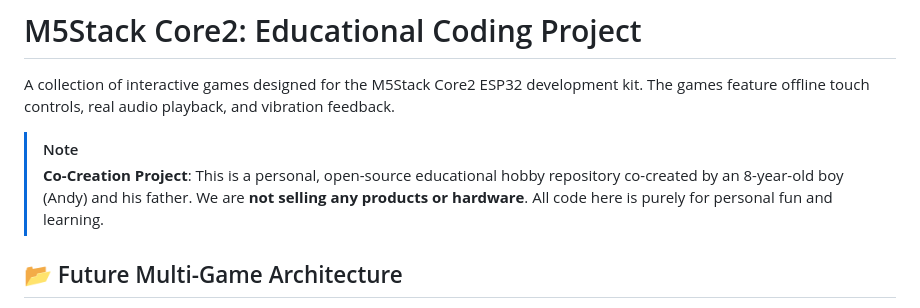
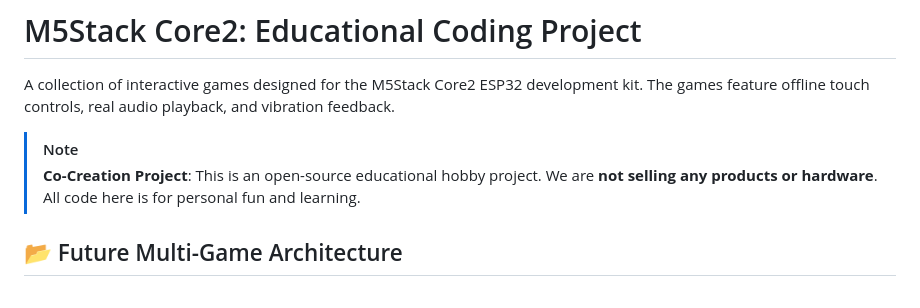
Before and after one commit to xbwei/andy-project, a Markdown page: core2/README.md, the part around the change. Rendered like a GitHub page.

```diff
--- a/core2/README.md
+++ b/core2/README.md
@@ -3,7 +3,7 @@
 A collection of interactive games designed for the M5Stack Core2 ESP32 development kit. The games feature offline touch controls, real audio playback, and vibration feedback.
 
 > [!NOTE]
-> **Co-Creation Project**: This is a personal, open-source educational hobby repository co-created by an 8-year-old boy (Andy) and his father. We are **not selling any products or hardware**. All code here is purely for personal fun and learning.
+> **Co-Creation Project**: This is an open-source educational hobby project. We are **not selling any products or hardware**. All code here is for personal fun and learning.
 
 ## 📂 Future Multi-Game Architecture
 To support adding other types of learning games in the future (e.g. math, spelling, puzzles), the repository and the SD card structure are organized into self-contained subfolders per game:
```
